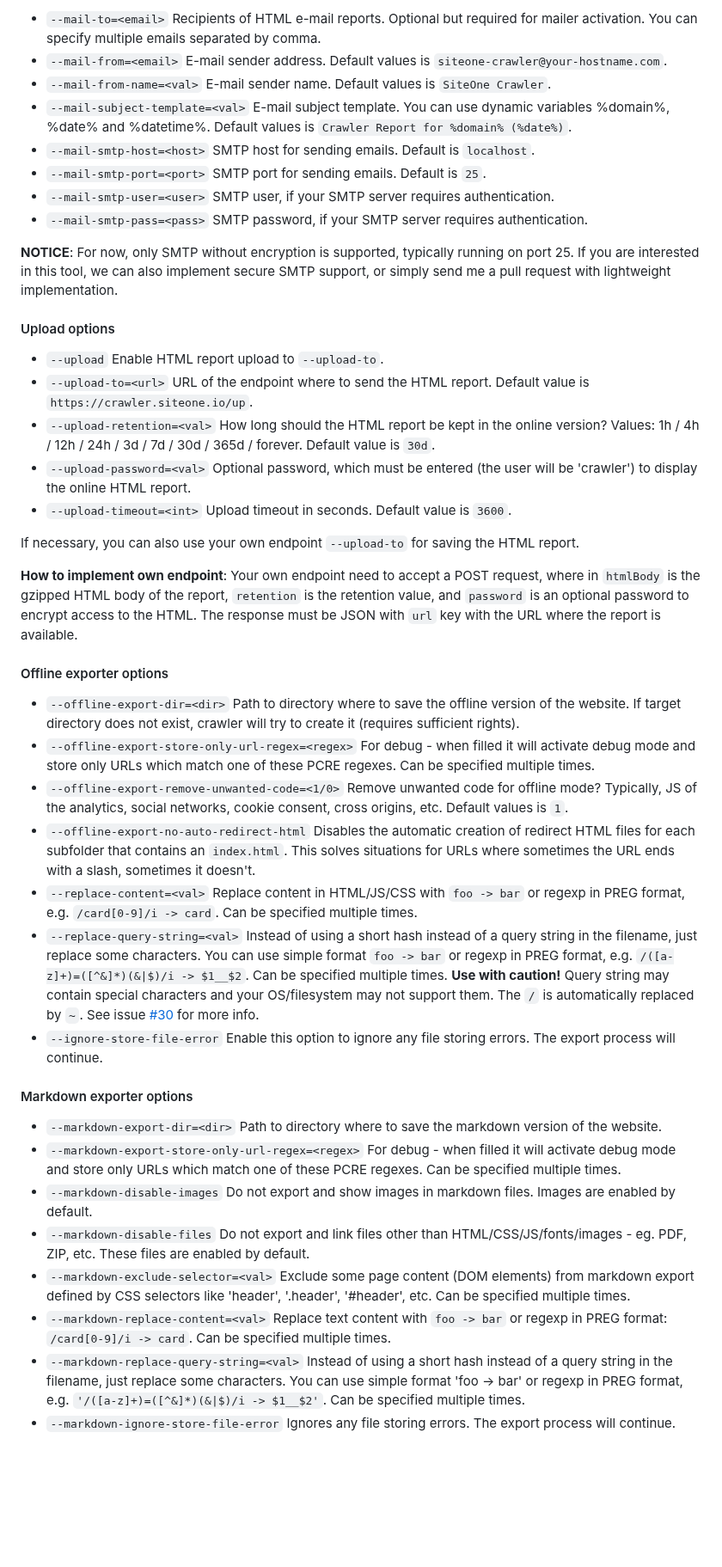
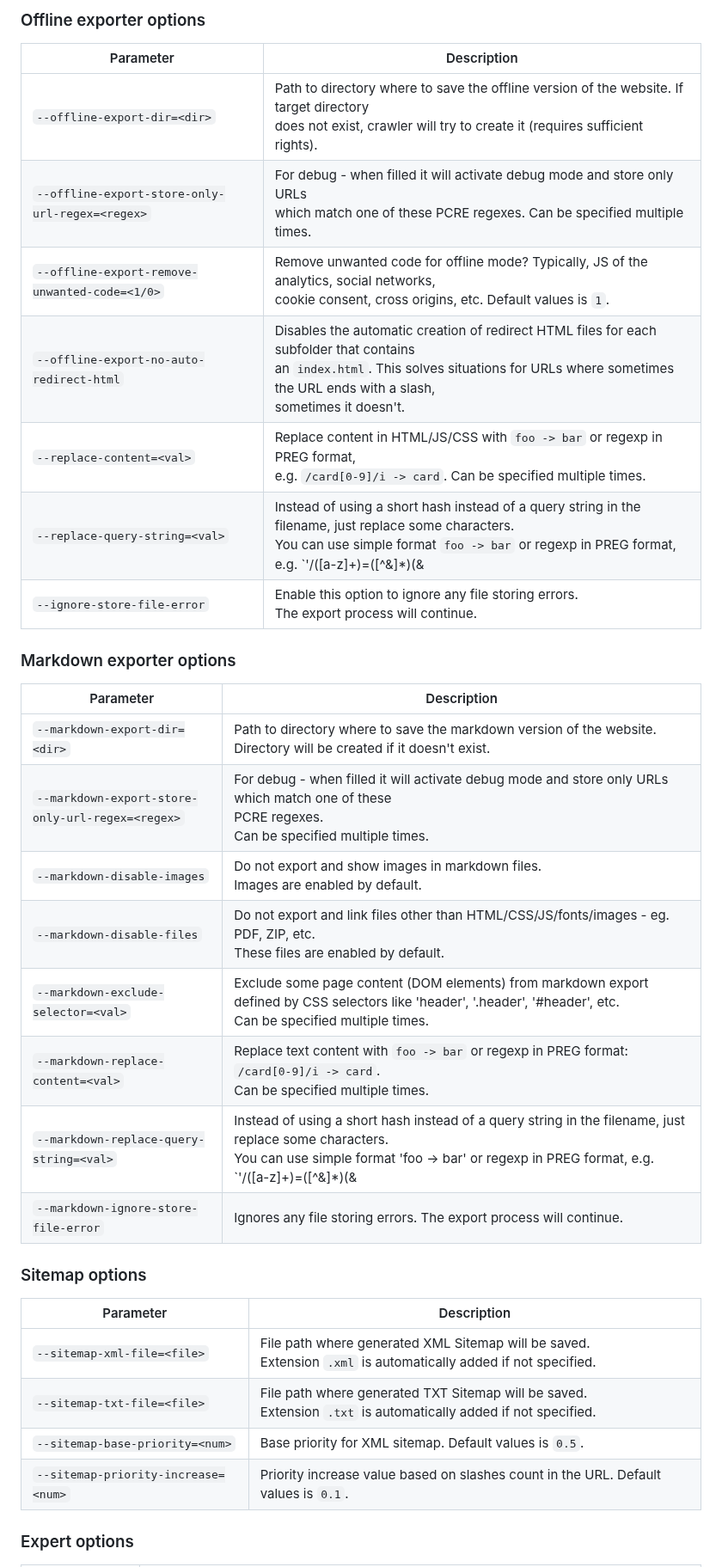
Before and after one commit to janreges/siteone-crawler, a Markdown page: README.md, the part around one of its changes. Shown at 86% size. GitHub-like rendering; blank space fills up the shorter version.

Commit message:
README: converting arguments to a table view and adding missing links to the outline

```diff
--- a/README.md
+++ b/README.md
@@ -424,48 +400,37 @@ through the file:// protocol.
 
-* `--mail-to=<email>`              Recipients of HTML e-mail reports. Optional but required for mailer activation. You
-  can specify multiple emails separated by comma.
-* `--mail-from=<email>`            E-mail sender address. Default values is `siteone-crawler@your-hostname.com`.
-* `--mail-from-name=<val>`         E-mail sender name. Default values is `SiteOne Crawler`.
-* `--mail-subject-template=<val>`  E-mail subject template. You can use dynamic variables %domain%, %date% and
-  %datetime%. Default values is `Crawler Report for %domain% (%date%)`.
-* `--mail-smtp-host=<host>`        SMTP host for sending emails. Default is `localhost`.
-* `--mail-smtp-port=<port>`        SMTP port for sending emails. Default is `25`.
-* `--mail-smtp-user=<user>`        SMTP user, if your SMTP server requires authentication.
-* `--mail-smtp-pass=<pass>`        SMTP password, if your SMTP server requires authentication.
+### Offline exporter options
 
-**NOTICE**: For now, only SMTP without encryption is supported, typically running on port 25. If you are interested in
-this tool, we can also implement secure SMTP support, or simply send me a pull request with lightweight implementation.
+| Parameter | Description |
+|-----------|-------------|
+| `--offline-export-dir=<dir>` | Path to directory where to save the offline version of the website. If target directory<br>does not exist, crawler will try to create it (requires sufficient rights). |
+| `--offline-export-store-only-url-regex=<regex>` | For debug - when filled it will activate debug mode and store only URLs<br>which match one of these PCRE regexes. Can be specified multiple times. |
+| `--offline-export-remove-unwanted-code=<1/0>` | Remove unwanted code for offline mode? Typically, JS of the analytics, social networks,<br>cookie consent, cross origins, etc. Default values is `1`. |
+| `--offline-export-no-auto-redirect-html` | Disables the automatic creation of redirect HTML files for each subfolder that contains<br>an `index.html`. This solves situations for URLs where sometimes the URL ends with a slash,<br>sometimes it doesn't. |
+| `--replace-content=<val>` | Replace content in HTML/JS/CSS with `foo -> bar` or regexp in PREG format,<br>e.g. `/card[0-9]/i -> card`. Can be specified multiple times. |
+| `--replace-query-string=<val>` | Instead of using a short hash instead of a query string in the filename, just replace some characters.<br>You can use simple format `foo -> bar` or regexp in PREG format,<br> e.g. `'/([a-z]+)=([^&]*)(&|$)/i -> $1__$2'`. Can be specified multiple times. |
+| `--ignore-store-file-error` | Enable this option to ignore any file storing errors.<br>The export process will continue. |
 
-#### Upload options
+### Markdown exporter options
 
-* `--upload`                         Enable HTML report upload to `--upload-to`.
-* `--upload-to=<url>`                URL of the endpoint where to send the HTML report. Default value is `https://crawler.siteone.io/up`.
-* `--upload-retention=<val>`         How long should the HTML report be kept in the online version? Values: 1h / 4h / 12h / 24h / 3d / 7d / 30d / 365d / forever. Default value is `30d`.
-* `--upload-password=<val>`          Optional password, which must be entered (the user will be 'crawler') to display the online HTML report.
-* `--upload-timeout=<int>`           Upload timeout in seconds. Default value is `3600`.
+| Parameter | Description |
+|-----------|-------------|
+| `--markdown-export-dir=<dir>` | Path to directory where to save the markdown version of the website.<br>Directory will be created if it doesn't exist. |
+| `--markdown-export-store-only-url-regex=<regex>` | For debug - when filled it will activate debug mode and store only URLs which match one of these<br>PCRE regexes.<br>Can be specified multiple times. |
+| `--markdown-disable-images` | Do not export and show images in markdown files.<br>Images are enabled by default. |
+| `--markdown-disable-files` | Do not export and link files other than HTML/CSS/JS/fonts/images - eg. PDF, ZIP, etc.<br>These files are enabled by default. |
+| `--markdown-exclude-selector=<val>` | Exclude some page content (DOM elements) from markdown export defined by CSS selectors like 'header', '.header', '#header', etc.<br>Can be specified multiple times. |
+| `--markdown-replace-content=<val>` | Replace text content with `foo -> bar` or regexp in PREG format: `/card[0-9]/i -> card`.<br>Can be specified multiple times. |
+| `--markdown-replace-query-string=<val>` | Instead of using a short hash instead of a query string in the filename, just replace some characters.<br>You can use simple format 'foo -> bar' or regexp in PREG format, e.g.<br>`'/([a-z]+)=([^&]*)(&|$)/i -> $1__$2'`. Can be specified multiple times. |
+| `--markdown-ignore-store-file-error` | Ignores any file storing errors. The export process will continue. |
 
-If necessary, you can also use your own endpoint `--upload-to` for saving the HTML report.
+### Sitemap options
 
-**How to implement own endpoint**: Your own endpoint need to accept a POST request, where in `htmlBody` is the gzipped HTML body of the report, `retention` is the retention value, and `password` is an optional password to encrypt access to the HTML. The response must be JSON with `url` key with the URL where the report is available.
+| Parameter | Description |
+|-----------|-------------|
+| `--sitemap-xml-file=<file>` | File path where generated XML Sitemap will be saved.<br>Extension `.xml` is automatically added if not specified. |
+| `--sitemap-txt-file=<file>` | File path where generated TXT Sitemap will be saved.<br>Extension `.txt` is automatically added if not specified. |
+| `--sitemap-base-priority=<num>` | Base priority for XML sitemap. Default values is `0.5`. |
+| `--sitemap-priority-increase=<num>` | Priority increase value based on slashes count in the URL. Default values is `0.1`. |
 
-#### Offline exporter options
+### Expert options
 
-* `--offline-export-dir=<dir>`     Path to directory where to save the offline version of the website. If target directory does not exist, crawler will try to create it (requires sufficient rights).
-* `--offline-export-store-only-url-regex=<regex>` For debug - when filled it will activate debug mode and store only URLs which match one of these PCRE regexes. Can be specified multiple times.
-* `--offline-export-remove-unwanted-code=<1/0>` Remove unwanted code for offline mode? Typically, JS of the analytics, social networks, cookie consent, cross origins, etc. Default values is `1`.
-* `--offline-export-no-auto-redirect-html` Disables the automatic creation of redirect HTML files for each subfolder that contains an `index.html`. This solves situations for URLs where sometimes the URL ends with a slash, sometimes it doesn't.
-* `--replace-content=<val>`        Replace content in HTML/JS/CSS with `foo -> bar` or regexp in PREG format, e.g. `/card[0-9]/i -> card`. Can be specified multiple times.
-* `--replace-query-string=<val>`   Instead of using a short hash instead of a query string in the filename, just replace some characters. You can use simple format `foo -> bar` or regexp in PREG format, e.g. `/([a-z]+)=([^&]*)(&|$)/i -> $1__$2`. Can be specified multiple times. **Use with caution!** Query string may contain special characters and your OS/filesystem may not support them. The `/` is automatically replaced by `~`. See issue [#30](https://github.com/janreges/siteone-crawler/issues/30) for more info.
-* `--ignore-store-file-error`      Enable this option to ignore any file storing errors. The export process will continue.
-
-#### Markdown exporter options
-
-* `--markdown-export-dir=<dir>`      Path to directory where to save the markdown version of the website.
-* `--markdown-export-store-only-url-regex=<regex>` For debug - when filled it will activate debug mode and store only URLs which match one of these PCRE regexes. Can be specified multiple times.
-* `--markdown-disable-images`        Do not export and show images in markdown files. Images are enabled by default.
-* `--markdown-disable-files`         Do not export and link files other than HTML/CSS/JS/fonts/images - eg. PDF, ZIP, etc. These files are enabled by default.
-* `--markdown-exclude-selector=<val>` Exclude some page content (DOM elements) from markdown export defined by CSS selectors like 'header', '.header', '#header', etc. Can be specified multiple times.
-* `--markdown-replace-content=<val>` Replace text content with `foo -> bar` or regexp in PREG format: `/card[0-9]/i -> card`. Can be specified multiple times.
-* `--markdown-replace-query-string=<val>` Instead of using a short hash instead of a query string in the filename, just replace some characters. You can use simple format 'foo -> bar' or regexp in PREG format, e.g. `'/([a-z]+)=([^&]*)(&|$)/i -> $1__$2'`. Can be specified multiple times.
-* `--markdown-ignore-store-file-error` Ignores any file storing errors. The export process will continue.
-
```
Also changed, not shown: other parts of README.md (+116 -145 lines).
